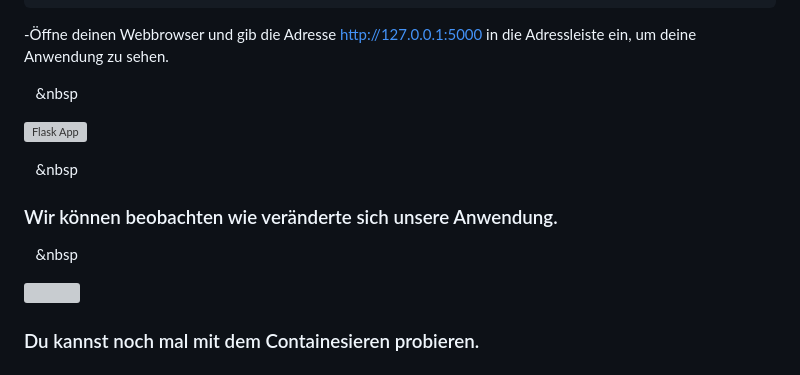
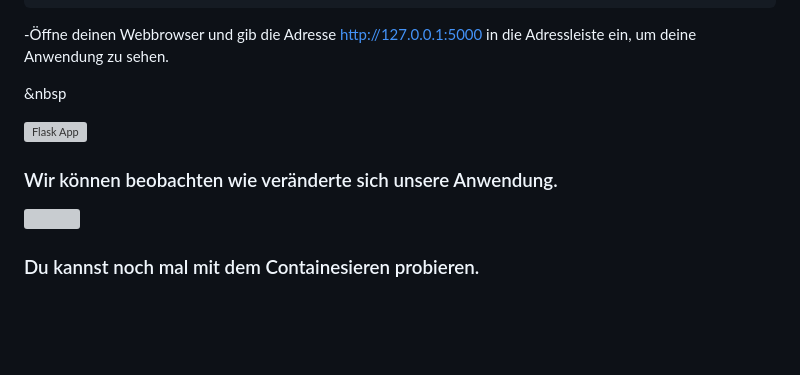
Before and after one commit to TanjaNY/Flask02, a Markdown page: README.md, the part around one of its changes. Drawn GitHub-style; blank space fills up the shorter version; grey boxes are pictures that could not be loaded.

```diff
--- a/README.md
+++ b/README.md
@@ -63,5 +63,5 @@ flask run
 
 -Öffne deinen Webbrowser und gib die Adresse [http://127.0.0.1:5000](http://127.0.0.1:5000) in die Adressleiste ein, um deine Anwendung zu sehen.
 
-&nbsp;&nbsp;&nbsp;&nbsp
+&nbsp
 
@@ -69,9 +69,9 @@ flask run
 
-&nbsp;&nbsp;&nbsp;&nbsp
+
 
 ### Wir können beobachten wie veränderte sich unsere Anwendung.
 
-&nbsp;&nbsp;&nbsp;&nbsp
+
 
 ![](https://github.com/TanjaNY/Flask/blob/main/pics/Flask003.png?raw=true)
 
```
Also changed, not shown: other parts of README.md (+1 -1 lines).
